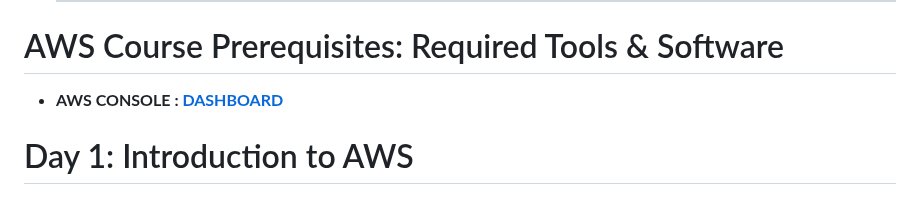
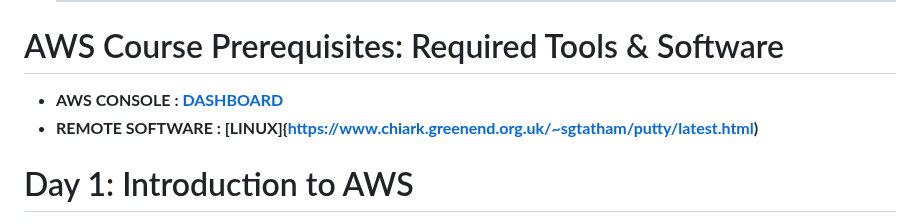
Before and after one commit to CLOUDBUDDYsankar/1-AWS-CLASS_2025, a Markdown page: README.md, the part around the change. Drawn GitHub-style.

```diff
--- a/README.md
+++ b/README.md
@@ -20,7 +20,8 @@ Each session will deliver comprehensive, real-time knowledge of AWS services, en
 
 # AWS Course Prerequisites: Required Tools & Software
 
-- **AWS CONSOLE : [DASHBOARD]([https://www.whatsapp.com/catalog/919551355178/?app_absent=0](https://aws.amazon.com/console/))**
+- **AWS CONSOLE     : [DASHBOARD](https://aws.amazon.com/console/)**
+- **REMOTE SOFTWARE : [LINUX]{https://www.chiark.greenend.org.uk/~sgtatham/putty/latest.html)**
 
 #  Day 1: Introduction to AWS
 * You will learn what a private and public cloud is.
```
